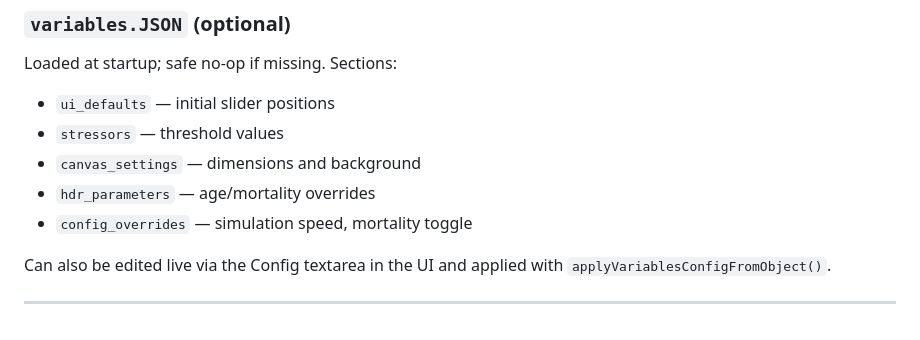
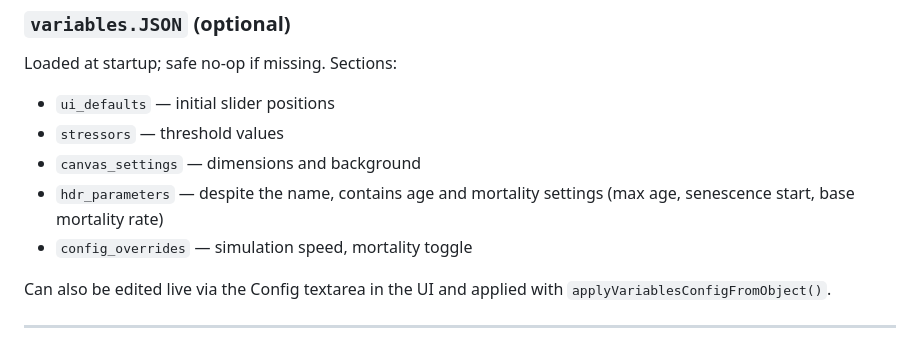
Before and after one commit to kamrankhan78694/TreeLifeSimulation, a Markdown page: docs/ARCHITECTURE.md, the part around the change. Rendered like a GitHub page.

```diff
--- a/docs/ARCHITECTURE.md
+++ b/docs/ARCHITECTURE.md
@@ -350,7 +350,7 @@ Loaded at startup; safe no-op if missing. Sections:
 - `ui_defaults` — initial slider positions
 - `stressors` — threshold values
 - `canvas_settings` — dimensions and background
-- `hdr_parameters` — age/mortality overrides
+- `hdr_parameters` — despite the name, contains age and mortality settings (max age, senescence start, base mortality rate)
 - `config_overrides` — simulation speed, mortality toggle
 
 Can also be edited live via the Config textarea in the UI and applied with `applyVariablesConfigFromObject()`.
```
Also changed, not shown: docs/PHASE2_ROADMAP.md (+1 -1 lines).
